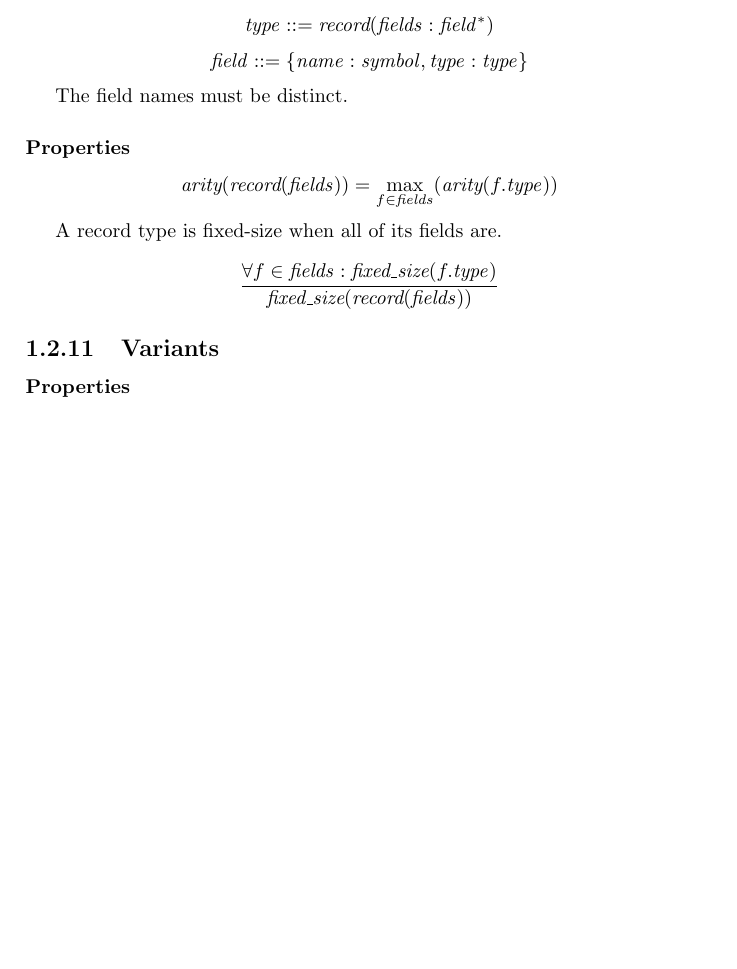
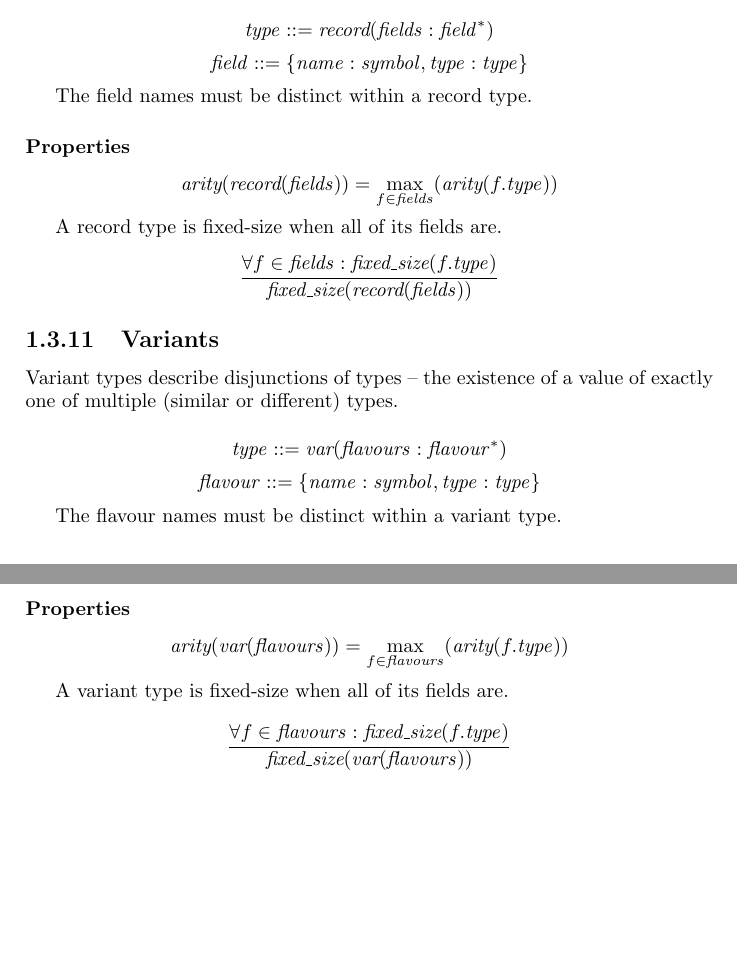
Before and after one commit to eriksoe/LinearVM, a LaTeX document (experimental/doc/LinearVM-TypeSystem.tex): part of page 5 of 5 before the commit and two parts of pages 5 and 6 of 6 after it, the two joined at a grey line, cut so that both start at the same text, the shorter picture padded with empty space. Compiled offline with pdfLaTeX.

Commit message:
doc: type-system cont'd

```diff
--- a/experimental/doc/LinearVM-TypeSystem.tex
+++ b/experimental/doc/LinearVM-TypeSystem.tex
@@ -240,7 +259,7 @@ existence of multiple values (of similar or different types).
 $$\it type ::= \tyRecord(fields : field^*)$$
 $$\it field ::= \{name:symbol, type:type\}$$
 
-The field names must be distinct.
+The field names must be distinct within a record type.
 
 \subsubsection*{Properties}
 
@@ -255,6 +274,24 @@ $${\forall f \in {\it fields} : \fixedsize(f.{\it type})} \over
 $$
 
 \subsection{Variants}
+Variant types describe disjunctions of types -- the
+existence of a value of exactly one of multiple (similar or different) types.
+
+$$\it type ::= \tyVar(flavours : flavour^*)$$
+$$\it flavour ::= \{name:symbol, type:type\}$$
+
+The flavour names must be distinct within a variant type.
+
 \subsubsection*{Properties}
 
+$$
+\arity(\tyVar({\it flavours})) = \max_{f \in {\it flavours}}(\arity(f.{\it type}))
+$$
+
+
+A variant type is fixed-size when all of its fields are.
+$${\forall f \in {\it flavours} : \fixedsize(f.{\it type})} \over
+  \fixedsize(\tyVar({\it flavours}))
+$$
+
 \end{document}
```
Also changed, not shown: experimental/doc/LinearVM-TypeSystem.tex (19 more changed lines).
